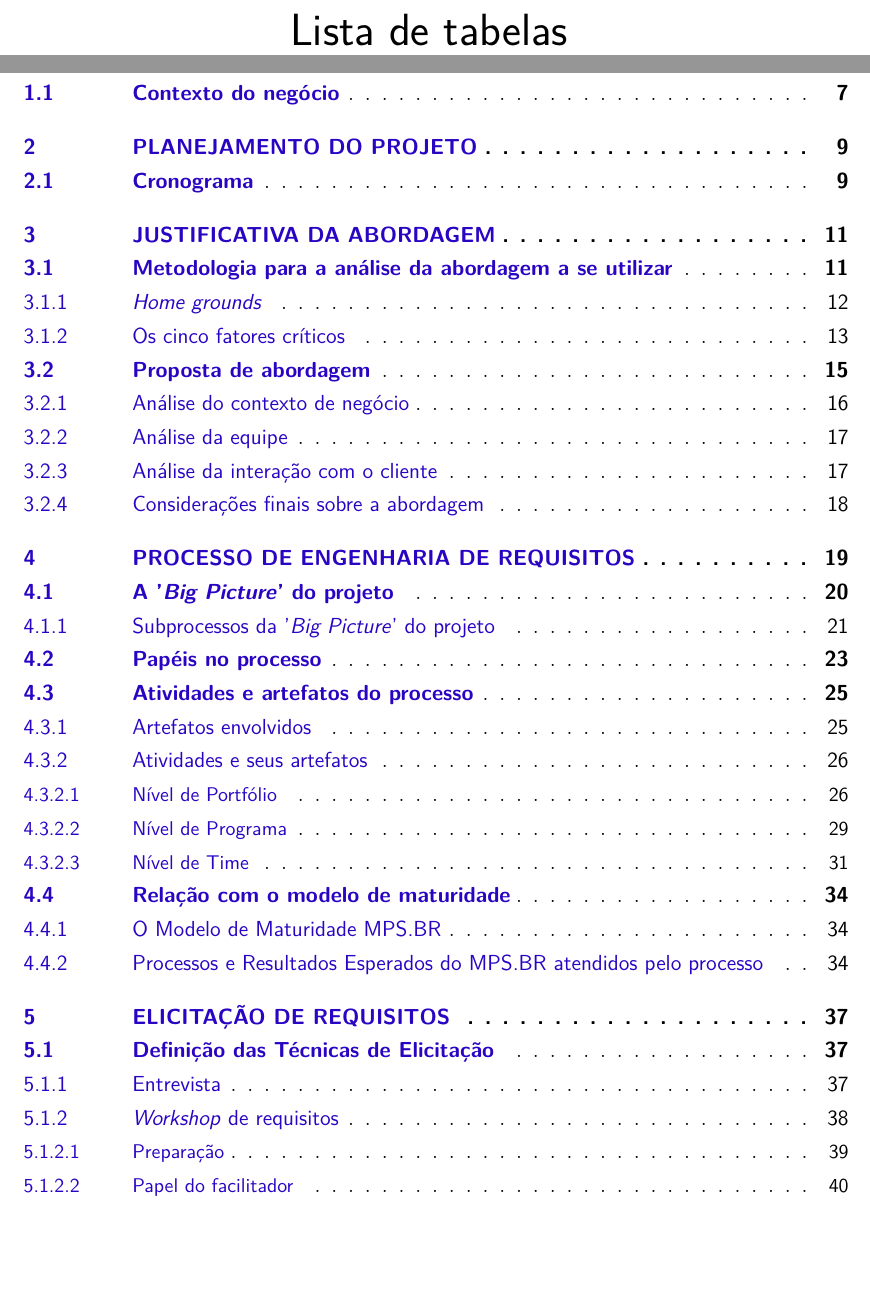
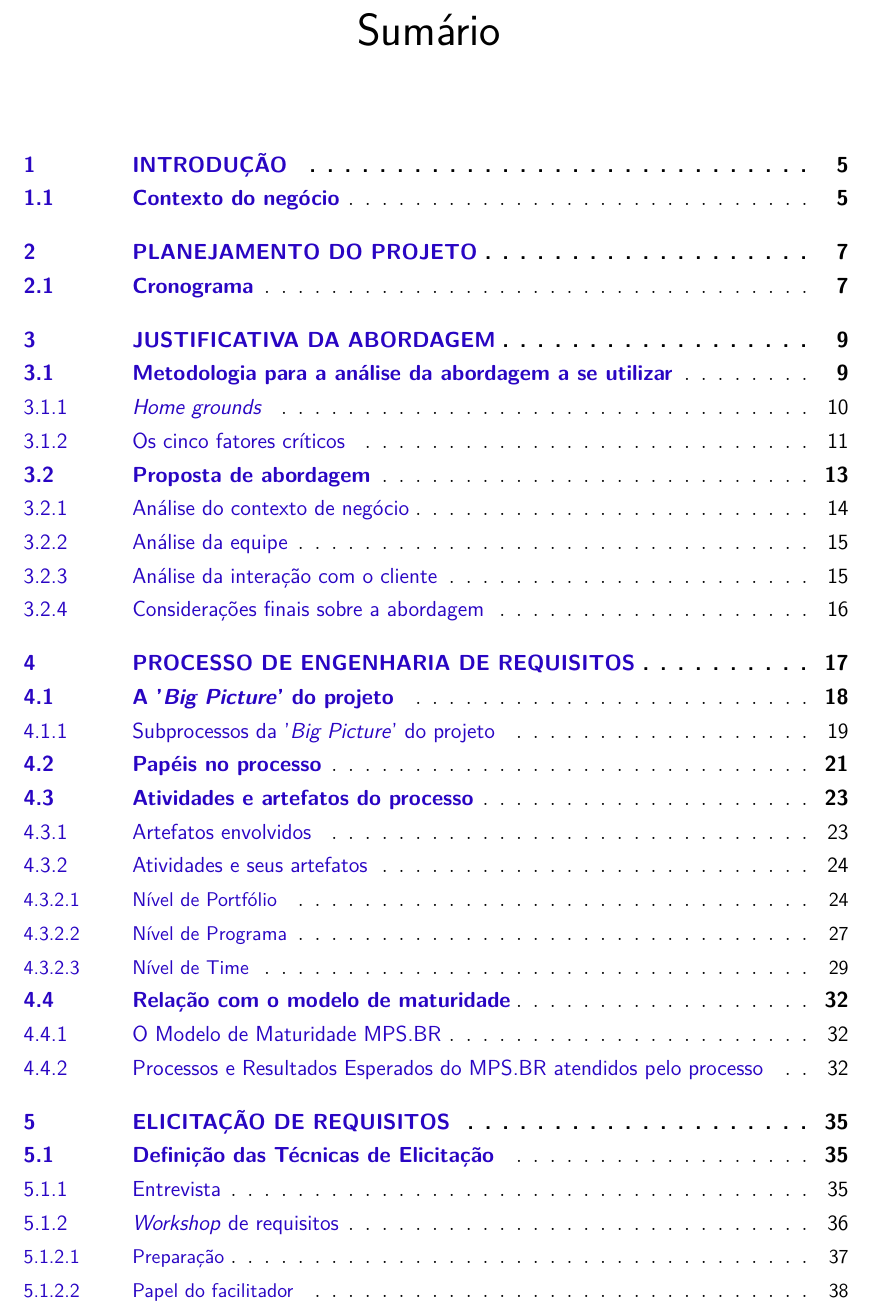
Before and after one commit to italopaiva/Relatorio-Requisitos_2015, a LaTeX thesis (requisitos.tex, which reads fixos/listasAutomaticas.tex): two parts of pages 5 and 7 of 58 before the commit and part of page 5 of 56 after it, the two joined at a grey line, cut at the place of the change, the shorter picture padded with empty space. Compiled offline with pdfLaTeX.

Commit message:
Removing tables page

```diff
--- a/fixos/listasAutomaticas.tex
+++ b/fixos/listasAutomaticas.tex
@@ -1,6 +1,3 @@
 \pdfbookmark[0]{\listfigurename}{lof}
 \listoffigures*
 \cleardoublepage
-\pdfbookmark[0]{\listtablename}{lot}
-\listoftables*
-\cleardoublepage
```
Also changed, not shown: 2 other files.
